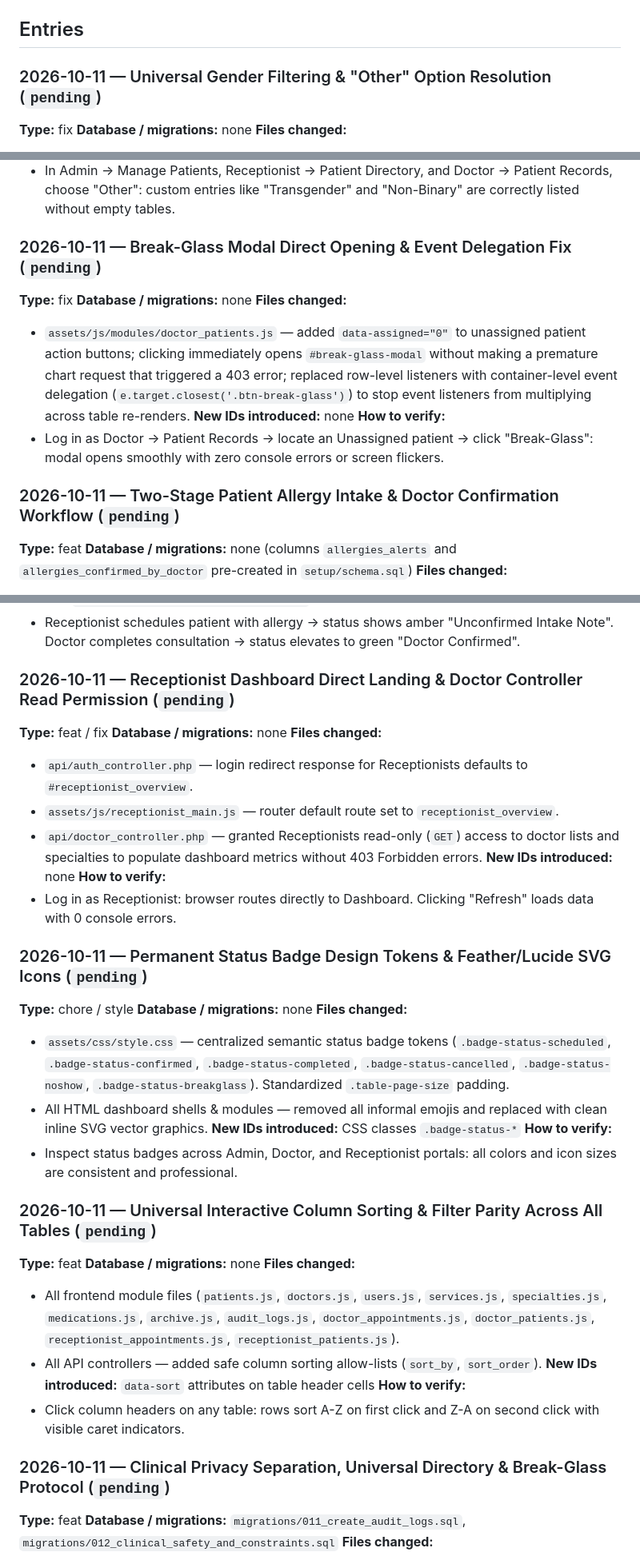
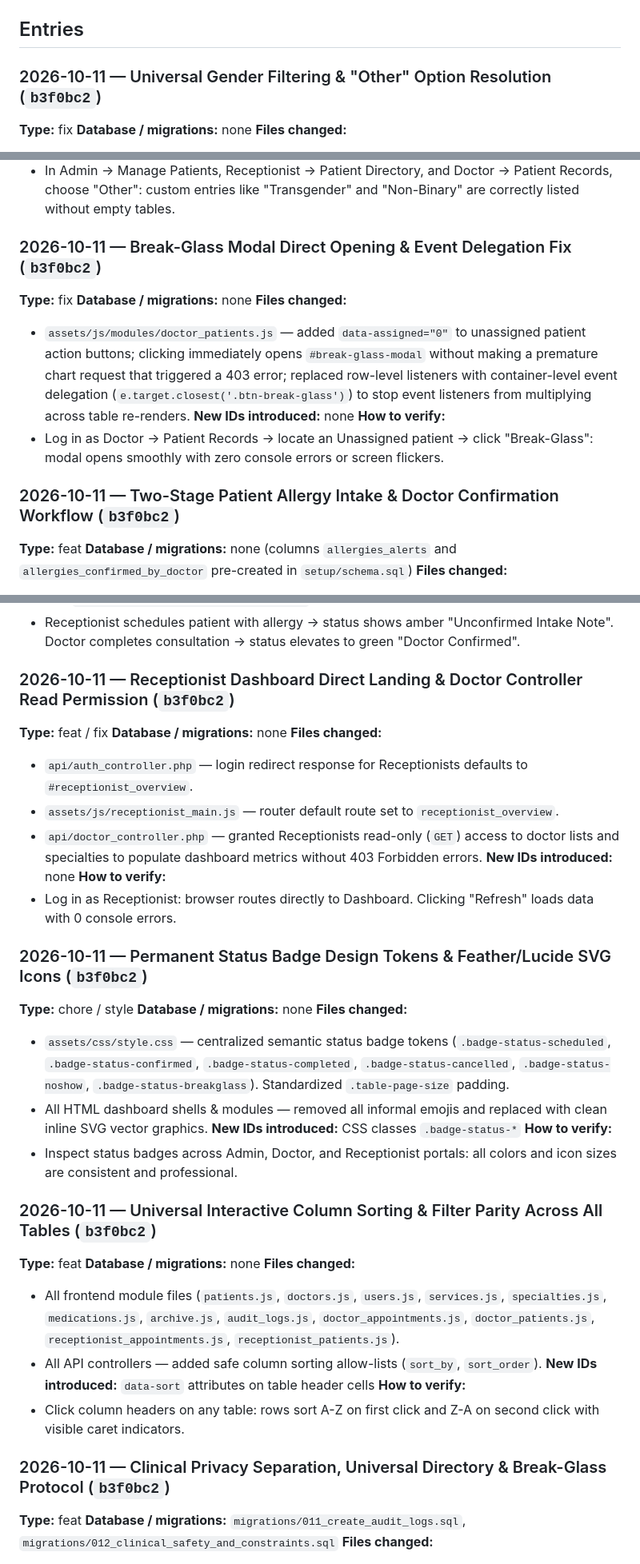
Before and after one commit to Zula-stdnt/Clinic-Appointment-and-Patient-Records-System, a Markdown page: docs/obsidian-vault/Development Log.md, 3 parts joined by grey strips. Shown at 80% size. GitHub-like rendering.

Commit message:
docs(dev-log): update commit SHAs to b3f0bc2 in Development Log

```diff
--- a/docs/obsidian-vault/Development Log.md
+++ b/docs/obsidian-vault/Development Log.md
@@ -32,7 +32,7 @@ A running, per-commit record of every change and implementation in this project,
 
 ## Entries
 
-### 2026-10-11 — Universal Gender Filtering & "Other" Option Resolution (`pending`)
+### 2026-10-11 — Universal Gender Filtering & "Other" Option Resolution (`b3f0bc2`)
 **Type:** fix
 **Database / migrations:** none
 **Files changed:**
@@ -48,7 +48,7 @@ A running, per-commit record of every change and implementation in this project,
 - Run `php tests/verify_gender_filters.php` (6/6 tests pass).
 - In Admin → Manage Patients, Receptionist → Patient Directory, and Doctor → Patient Records, choose "Other": custom entries like "Transgender" and "Non-Binary" are correctly listed without empty tables.
 
-### 2026-10-11 — Break-Glass Modal Direct Opening & Event Delegation Fix (`pending`)
+### 2026-10-11 — Break-Glass Modal Direct Opening & Event Delegation Fix (`b3f0bc2`)
 **Type:** fix
 **Database / migrations:** none
 **Files changed:**
@@ -57,7 +57,7 @@ A running, per-commit record of every change and implementation in this project,
 **How to verify:**
 - Log in as Doctor → Patient Records → locate an Unassigned patient → click "Break-Glass": modal opens smoothly with zero console errors or screen flickers.
 
-### 2026-10-11 — Two-Stage Patient Allergy Intake & Doctor Confirmation Workflow (`pending`)
+### 2026-10-11 — Two-Stage Patient Allergy Intake & Doctor Confirmation Workflow (`b3f0bc2`)
 **Type:** feat
 **Database / migrations:** none (columns `allergies_alerts` and `allergies_confirmed_by_doctor` pre-created in `setup/schema.sql`)
 **Files changed:**
@@ -73,7 +73,7 @@ A running, per-commit record of every change and implementation in this project,
 - Run `php tests/verify_allergy_workflow.php` (6/6 tests pass).
 - Receptionist schedules patient with allergy → status shows amber "Unconfirmed Intake Note". Doctor completes consultation → status elevates to green "Doctor Confirmed".
 
-### 2026-10-11 — Receptionist Dashboard Direct Landing & Doctor Controller Read Permission (`pending`)
+### 2026-10-11 — Receptionist Dashboard Direct Landing & Doctor Controller Read Permission (`b3f0bc2`)
 **Type:** feat / fix
 **Database / migrations:** none
 **Files changed:**
@@ -84,7 +84,7 @@ A running, per-commit record of every change and implementation in this project,
 **How to verify:**
 - Log in as Receptionist: browser routes directly to Dashboard. Clicking "Refresh" loads data with 0 console errors.
 
-### 2026-10-11 — Permanent Status Badge Design Tokens & Feather/Lucide SVG Icons (`pending`)
+### 2026-10-11 — Permanent Status Badge Design Tokens & Feather/Lucide SVG Icons (`b3f0bc2`)
 **Type:** chore / style
 **Database / migrations:** none
 **Files changed:**
@@ -94,7 +94,7 @@ A running, per-commit record of every change and implementation in this project,
 **How to verify:**
 - Inspect status badges across Admin, Doctor, and Receptionist portals: all colors and icon sizes are consistent and professional.
 
-### 2026-10-11 — Universal Interactive Column Sorting & Filter Parity Across All Tables (`pending`)
+### 2026-10-11 — Universal Interactive Column Sorting & Filter Parity Across All Tables (`b3f0bc2`)
 **Type:** feat
 **Database / migrations:** none
 **Files changed:**
@@ -104,7 +104,7 @@ A running, per-commit record of every change and implementation in this project,
 **How to verify:**
 - Click column headers on any table: rows sort A-Z on first click and Z-A on second click with visible caret indicators.
 
-### 2026-10-11 — Clinical Privacy Separation, Universal Directory & Break-Glass Protocol (`pending`)
+### 2026-10-11 — Clinical Privacy Separation, Universal Directory & Break-Glass Protocol (`b3f0bc2`)
 **Type:** feat
 **Database / migrations:** `migrations/011_create_audit_logs.sql`, `migrations/012_clinical_safety_and_constraints.sql`
 **Files changed:**
```
Also changed, not shown: other parts of docs/obsidian-vault/Development Log.md (+1 -1 lines).
